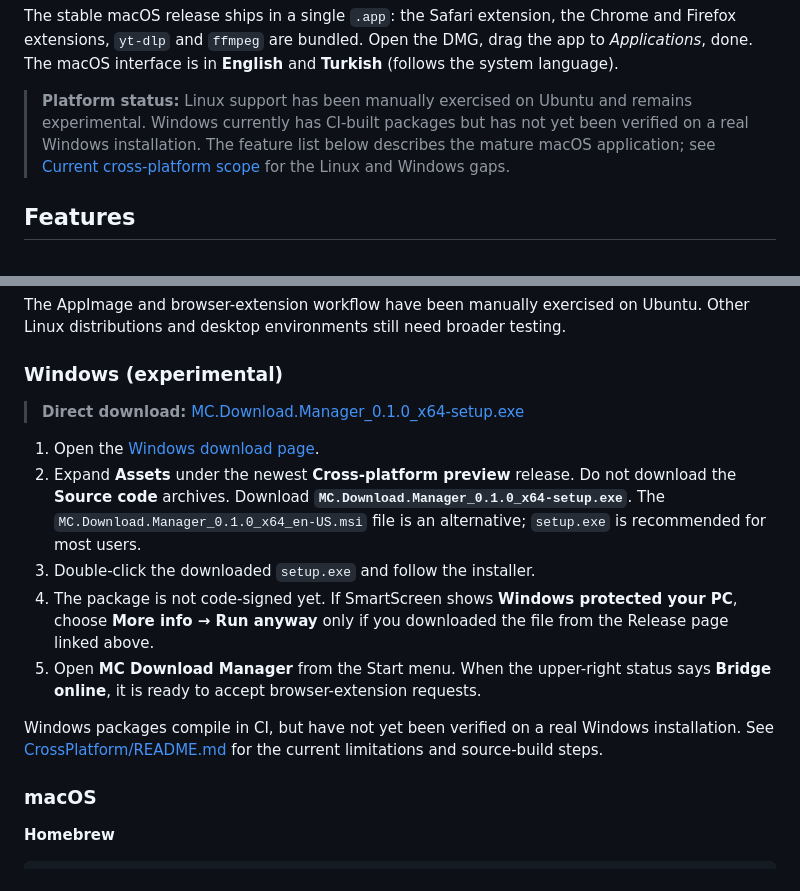
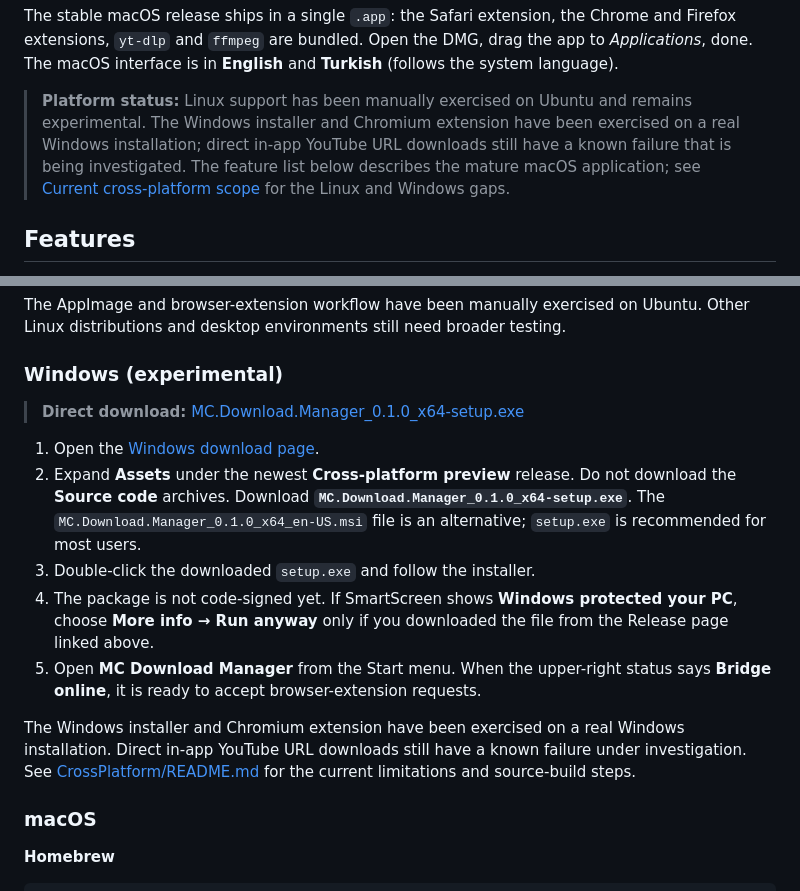
Before and after one commit to EfeDogan/mc-download-manager, a Markdown page: README.md, 2 parts joined by grey strips. GitHub-like rendering.

```diff
--- a/README.md
+++ b/README.md
@@ -24,10 +24,12 @@ The stable macOS release ships in a single `.app`: the Safari extension, the Chr
 Open the DMG, drag the app to *Applications*, done. The macOS interface is in **English** and **Turkish** (follows the system language).
 
 > **Platform status:** Linux support has been manually exercised on Ubuntu and
-> remains experimental. Windows currently has CI-built packages but has not yet
-> been verified on a real Windows installation. The feature list below describes
-> the mature macOS application; see [Current cross-platform scope](CrossPlatform/README.md#current-scope)
-> for the Linux and Windows gaps.
+> remains experimental. The Windows installer and Chromium extension have been
+> exercised on a real Windows installation; direct in-app YouTube URL downloads
+> still have a known failure that is being investigated. The feature list below
+> describes the mature macOS application; see
+> [Current cross-platform scope](CrossPlatform/README.md#current-scope) for the
+> Linux and Windows gaps.
 
 ## Features
 
@@ -94,9 +96,11 @@ testing.
 5. Open **MC Download Manager** from the Start menu. When the upper-right status
    says **Bridge online**, it is ready to accept browser-extension requests.
 
-Windows packages compile in CI, but have not yet been verified on a real Windows
-installation. See [CrossPlatform/README.md](CrossPlatform/README.md) for the
-current limitations and source-build steps.
+The Windows installer and Chromium extension have been exercised on a real
+Windows installation. Direct in-app YouTube URL downloads still have a known
+failure under investigation. See
+[CrossPlatform/README.md](CrossPlatform/README.md) for the current limitations
+and source-build steps.
 
 ### macOS
 
```
Also changed, not shown: other parts of README.md (+1 -1 lines), CrossPlatform/README.md (+4 -2 lines).
